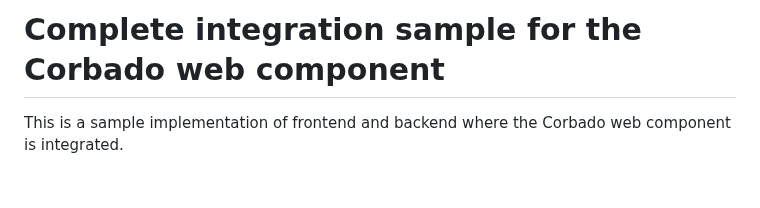
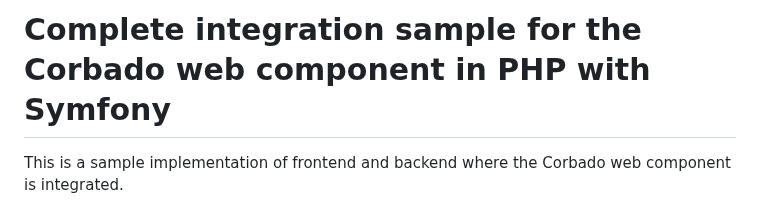
Before and after one commit to corbado/example-passkeys-php-symfony, a Markdown page: README.md, the part around the change. Rendered like a GitHub page; blank space fills up the shorter version.

```diff
--- a/README.md
+++ b/README.md
@@ -1,4 +1,4 @@
-# Complete integration sample for the Corbado web component
+# Complete integration sample for the Corbado web component in PHP with Symfony
 This is a sample implementation of frontend and backend where the Corbado web component is integrated.
 
 **Note:** In this tutorial a customer system is created with some pre-existing password-based users. Have a look at our [docs](https://docs.corbado.com/integrations/web-component/no-existing-user-base) to see the integration if you don't have any users yet.
```
